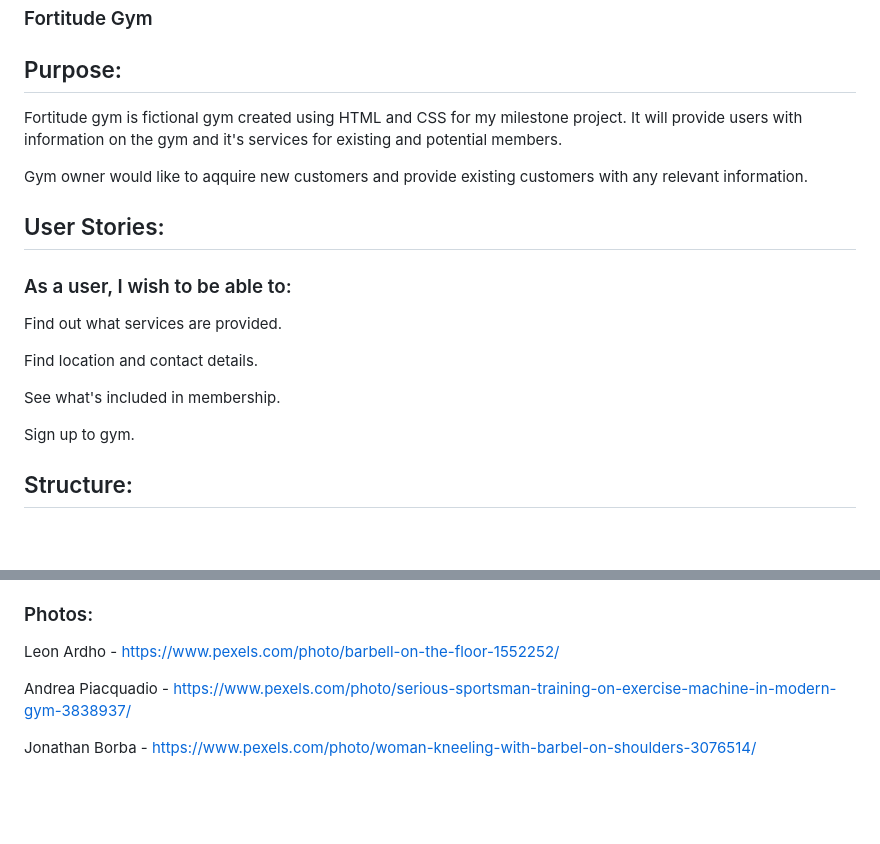
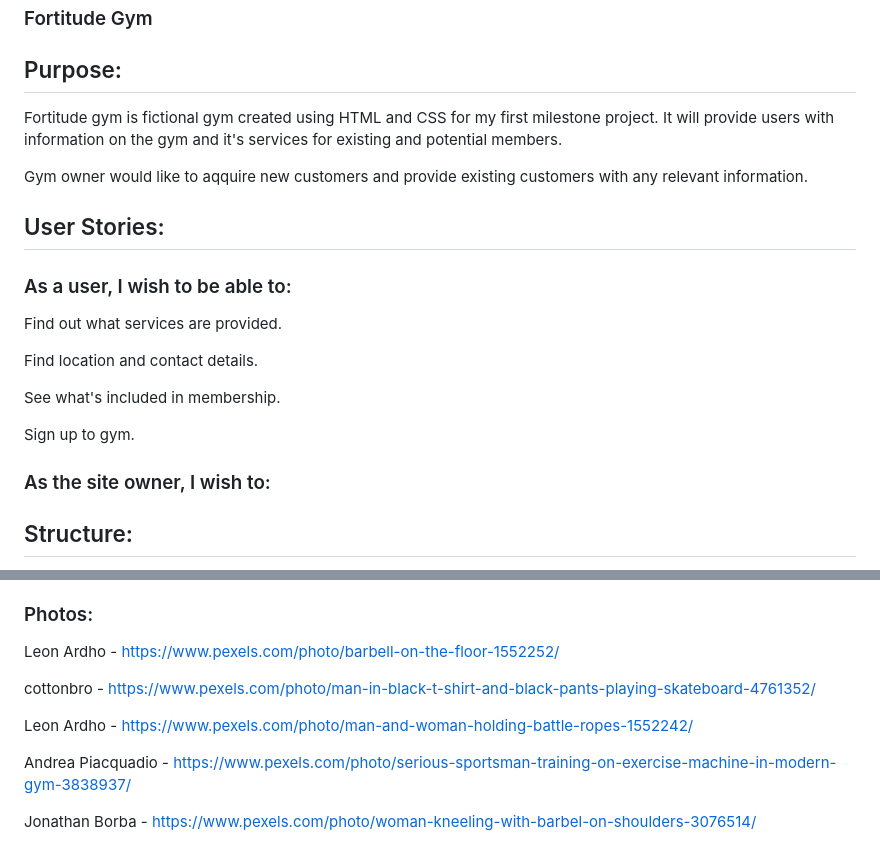
Before and after one commit to Code-Institute-Submissions/milestone-1-gym_AprResub, a Markdown page: README.md, 2 parts joined by grey strips. Rendered like a GitHub page; blank space fills up the shorter version.

```diff
--- a/README.md
+++ b/README.md
@@ -4,7 +4,7 @@
 
 ## Purpose:
 
-Fortitude gym is fictional gym created using HTML and CSS for my milestone project. It will provide users with information on the gym and it's services for existing and potential members.
+Fortitude gym is fictional gym created using HTML and CSS for my first milestone project. It will provide users with information on the gym and it's services for existing and potential members.
 
 Gym owner would like to aqquire new customers and provide existing customers with any relevant information.
 
@@ -19,6 +19,10 @@ Find location and contact details.
 See what's included in membership.
 
 Sign up to gym.
+
+### As the site owner, I wish to:
+
+
 
 ## Structure:
 
@@ -63,6 +67,10 @@ Got text for classes and personal trainers from 24 hour fittness - https://www.2
 
 Leon Ardho - https://www.pexels.com/photo/barbell-on-the-floor-1552252/
 
+cottonbro - https://www.pexels.com/photo/man-in-black-t-shirt-and-black-pants-playing-skateboard-4761352/
+
+Leon Ardho - https://www.pexels.com/photo/man-and-woman-holding-battle-ropes-1552242/
+
 Andrea Piacquadio - https://www.pexels.com/photo/serious-sportsman-training-on-exercise-machine-in-modern-gym-3838937/
 
 Jonathan Borba - https://www.pexels.com/photo/woman-kneeling-with-barbel-on-shoulders-3076514/
```
Also changed, not shown: assets/images/pexels-cottonbro-4761352.jpg (added), 5 other files.
